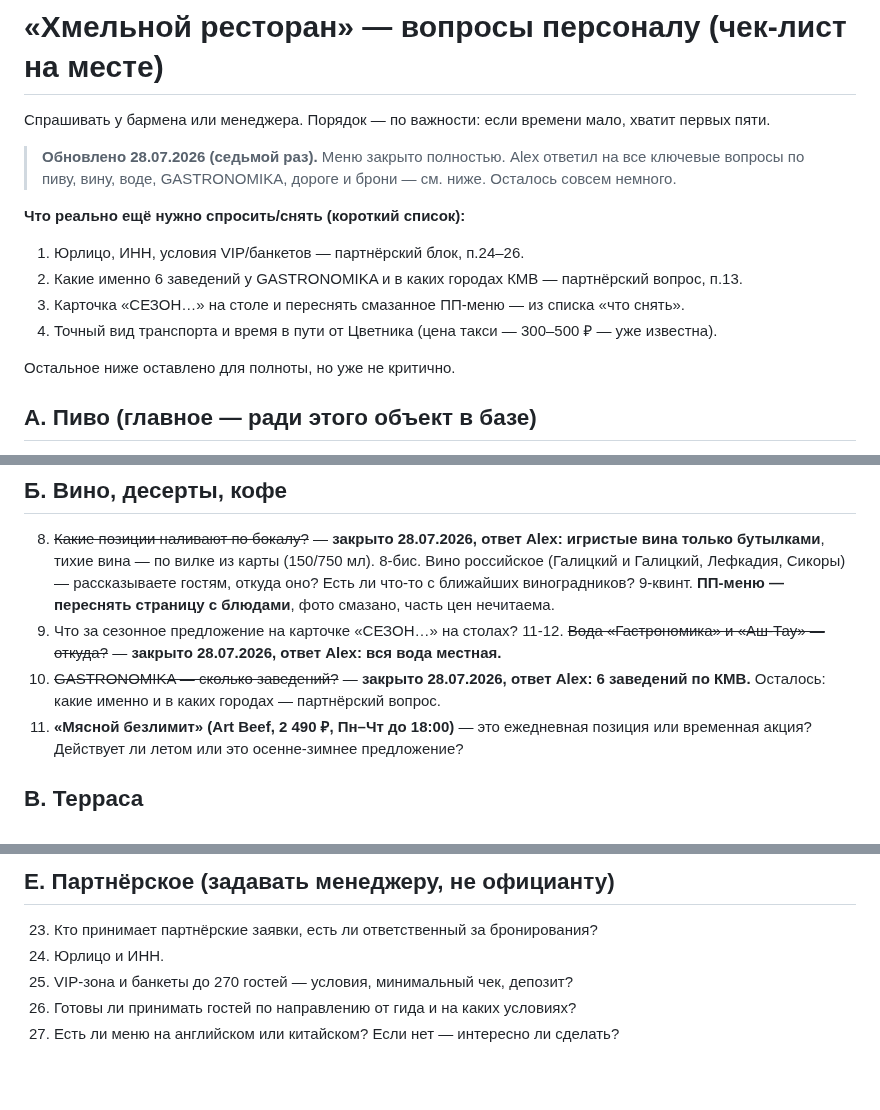
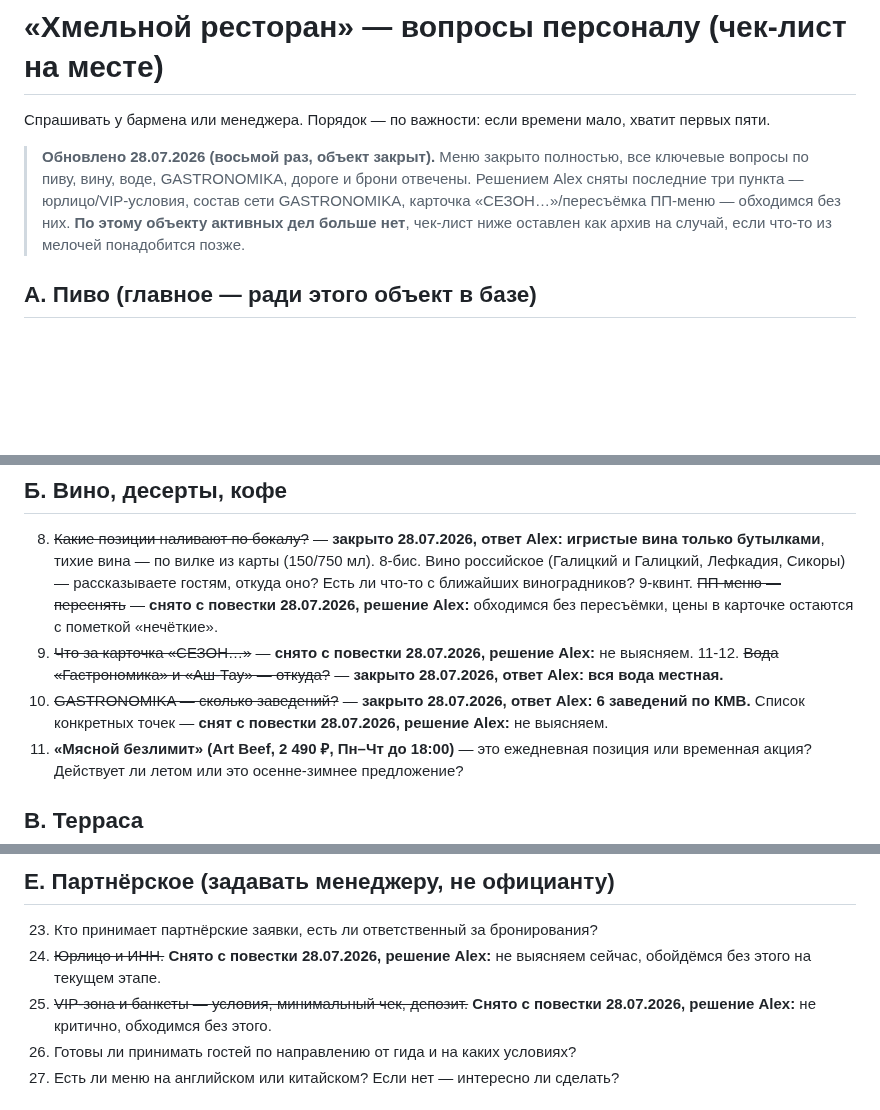
Before and after one commit to alexthebeijinger-cmd/kmv_guide, a Markdown page: knowledge/restaurants/hmelnoy-voprosy-personalu.md, 3 parts joined by grey strips. GitHub-like rendering; blank space fills up the shorter version.

```diff
--- a/knowledge/restaurants/hmelnoy-voprosy-personalu.md
+++ b/knowledge/restaurants/hmelnoy-voprosy-personalu.md
@@ -2,15 +2,7 @@
 
 Спрашивать у бармена или менеджера. Порядок — по важности: если времени мало, хватит первых пяти.
 
-> **Обновлено 28.07.2026 (седьмой раз).** Меню закрыто полностью. Alex ответил на все ключевые вопросы по пиву, вину, воде, GASTRONOMIKA, дороге и брони — см. ниже. Осталось совсем немного.
-
-**Что реально ещё нужно спросить/снять (короткий список):**
-1. Юрлицо, ИНН, условия VIP/банкетов — партнёрский блок, п.24–26.
-2. Какие именно 6 заведений у GASTRONOMIKA и в каких городах КМВ — партнёрский вопрос, п.13.
-3. Карточка «СЕЗОН…» на столе и переснять смазанное ПП-меню — из списка «что снять».
-4. Точный вид транспорта и время в пути от Цветника (цена такси — 300–500 ₽ — уже известна).
-
-Остальное ниже оставлено для полноты, но уже не критично.
+> **Обновлено 28.07.2026 (восьмой раз, объект закрыт).** Меню закрыто полностью, все ключевые вопросы по пиву, вину, воде, GASTRONOMIKA, дороге и брони отвечены. Решением Alex сняты последние три пункта — юрлицо/VIP-условия, состав сети GASTRONOMIKA, карточка «СЕЗОН…»/пересъёмка ПП-меню — обходимся без них. **По этому объекту активных дел больше нет**, чек-лист ниже оставлен как архив на случай, если что-то из мелочей понадобится позже.
 
 ## А. Пиво (главное — ради этого объект в базе)
 
@@ -25,10 +17,10 @@
 
 8. ~~Какие позиции наливают по бокалу?~~ — **закрыто 28.07.2026, ответ Alex: игристые вина только бутылками**, тихие вина — по вилке из карты (150/750 мл).
 8-бис. Вино российское (Галицкий и Галицкий, Лефкадия, Сикоры) — рассказываете гостям, откуда оно? Есть ли что-то с ближайших виноградников?
-9-квинт. **ПП-меню — переснять страницу с блюдами**, фото смазано, часть цен нечитаема.
-10. Что за сезонное предложение на карточке «СЕЗОН…» на столах?
+9-квинт. ~~ПП-меню — переснять~~ — **снято с повестки 28.07.2026, решение Alex:** обходимся без пересъёмки, цены в карточке остаются с пометкой «нечёткие».
+10. ~~Что за карточка «СЕЗОН…»~~ — **снято с повестки 28.07.2026, решение Alex:** не выясняем.
 11-12. ~~Вода «Гастрономика» и «Аш-Тау» — откуда?~~ — **закрыто 28.07.2026, ответ Alex: вся вода местная.**
-13. ~~GASTRONOMIKA — сколько заведений?~~ — **закрыто 28.07.2026, ответ Alex: 6 заведений по КМВ.** Осталось: какие именно и в каких городах — партнёрский вопрос.
+13. ~~GASTRONOMIKA — сколько заведений?~~ — **закрыто 28.07.2026, ответ Alex: 6 заведений по КМВ.** Список конкретных точек — **снят с повестки 28.07.2026, решение Alex:** не выясняем.
 14. **«Мясной безлимит» (Art Beef, 2 490 ₽, Пн–Чт до 18:00)** — это ежедневная позиция или временная акция? Действует ли летом или это осенне-зимнее предложение?
 
 ## В. Терраса
@@ -52,8 +44,8 @@
 ## Е. Партнёрское (задавать менеджеру, не официанту)
 
 23. Кто принимает партнёрские заявки, есть ли ответственный за бронирования?
-24. Юрлицо и ИНН.
-25. VIP-зона и банкеты до 270 гостей — условия, минимальный чек, депозит?
+24. ~~Юрлицо и ИНН.~~ **Снято с повестки 28.07.2026, решение Alex:** не выясняем сейчас, обойдёмся без этого на текущем этапе.
+25. ~~VIP-зона и банкеты — условия, минимальный чек, депозит.~~ **Снято с повестки 28.07.2026, решение Alex:** не критично, обходимся без этого.
 26. Готовы ли принимать гостей по направлению от гида и на каких условиях?
 27. Есть ли меню на английском или китайском? Если нет — интересно ли сделать?
 
```
Also changed, not shown: other parts of knowledge/restaurants/hmelnoy-voprosy-personalu.md (+2 -2 lines), knowledge/OPEN-QUESTIONS.md (+8 -0 lines), knowledge/restaurants/hmelnoy-restoran.md (+7 -5 lines).
